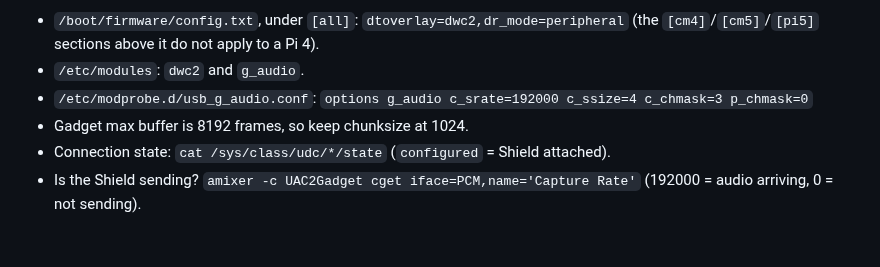
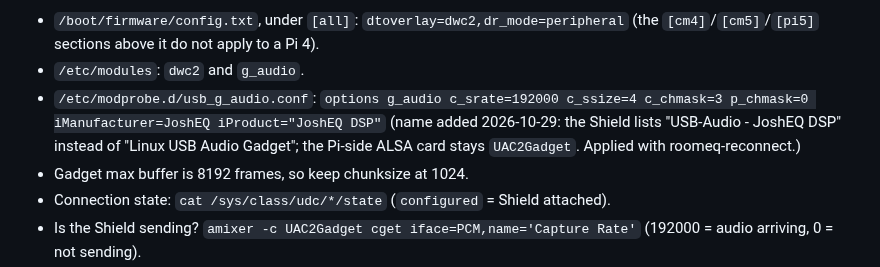
Before and after one commit to tosandeepjoshi-max/room-eq, a Markdown page: CLAUDE.md, the part around the change. Rendered like a GitHub page; blank space fills up the shorter version.

Commit message:
USB gadget shows as JoshEQ DSP on the Shield
Co-Authored-By: Claude Opus 5.5 <noreply@anthropic.com>

```diff
--- a/CLAUDE.md
+++ b/CLAUDE.md
@@ -213,7 +213,9 @@ Gadget setup:
   (the `[cm4]`/`[cm5]`/`[pi5]` sections above it do not apply to a Pi 4).
 - `/etc/modules`: `dwc2` and `g_audio`.
 - `/etc/modprobe.d/usb_g_audio.conf`:
-  `options g_audio c_srate=192000 c_ssize=4 c_chmask=3 p_chmask=0`
+  `options g_audio c_srate=192000 c_ssize=4 c_chmask=3 p_chmask=0 iManufacturer=JoshEQ iProduct="JoshEQ DSP"`
+  (name added 2026-10-29: the Shield lists "USB-Audio - JoshEQ DSP" instead of "Linux USB Audio
+  Gadget"; the Pi-side ALSA card stays `UAC2Gadget`. Applied with roomeq-reconnect.)
 - Gadget max buffer is 8192 frames, so keep chunksize at 1024.
 - Connection state: `cat /sys/class/udc/*/state` (`configured` = Shield attached).
 - Is the Shield sending? `amixer -c UAC2Gadget cget iface=PCM,name='Capture Rate'`
```
